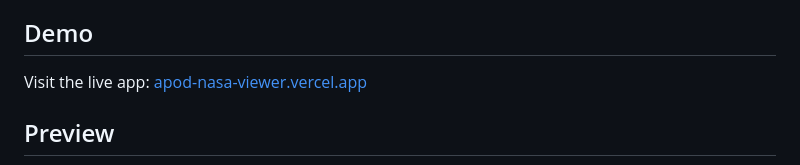
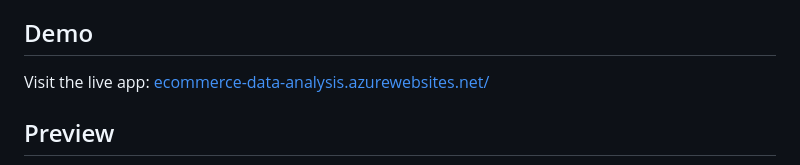
Before and after one commit to imprvhub/ecommerce-data-analysis, a Markdown page: README.md, the part around the change. Rendered like a GitHub page.

Commit message:
fix: typo - readme.md

```diff
--- a/README.md
+++ b/README.md
@@ -3,7 +3,7 @@ This implementation showcases and provides a comprehensive analysis of e-commerc
 
 ## Demo
 
-Visit the live app: [apod-nasa-viewer.vercel.app](https://apod-nasa-viewer.vercel.app)
+Visit the live app: [ecommerce-data-analysis.azurewebsites.net/](https://ecommerce-data-analysis.azurewebsites.net/)
 
 ## Preview
 
```
